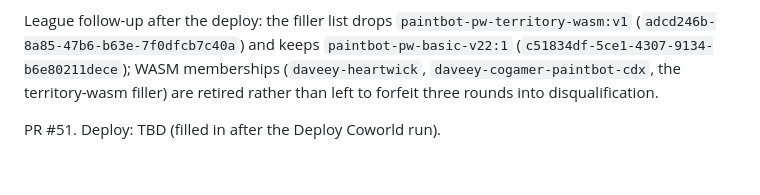
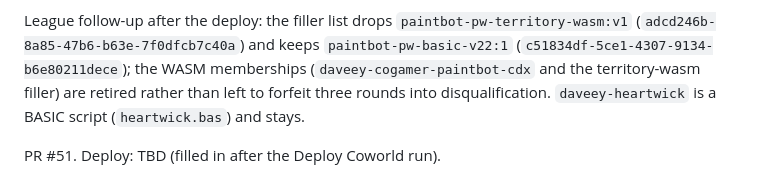
Before and after one commit to Metta-AI/paintbot-pw, a Markdown page: coworld/paintbot/DEPLOYMENT.md, the part around the change. GitHub-like rendering.

Commit message:
DEPLOYMENT: daveey-heartwick is BASIC; only cdx and the territory-wasm filler are retired
Co-Authored-By: Claude Fable 5.1 <noreply@anthropic.com>

```diff
--- a/coworld/paintbot/DEPLOYMENT.md
+++ b/coworld/paintbot/DEPLOYMENT.md
@@ -422,8 +422,8 @@ flag destination, the gamepad cap) was on that side.
 
 League follow-up after the deploy: the filler list drops `paintbot-pw-territory-wasm:v1`
 (`adcd246b-8a85-47b6-b63e-7f0dfcb7c40a`) and keeps `paintbot-pw-basic-v22:1`
-(`c51834df-5ce1-4307-9134-b6e80211dece`); WASM memberships (`daveey-heartwick`,
-`daveey-cogamer-paintbot-cdx`, the territory-wasm filler) are retired rather than left to
-forfeit three rounds into disqualification.
+(`c51834df-5ce1-4307-9134-b6e80211dece`); the WASM memberships (`daveey-cogamer-paintbot-cdx`
+and the territory-wasm filler) are retired rather than left to forfeit three rounds into
+disqualification. `daveey-heartwick` is a BASIC script (`heartwick.bas`) and stays.
 
 PR #51. Deploy: TBD (filled in after the Deploy Coworld run).
```
